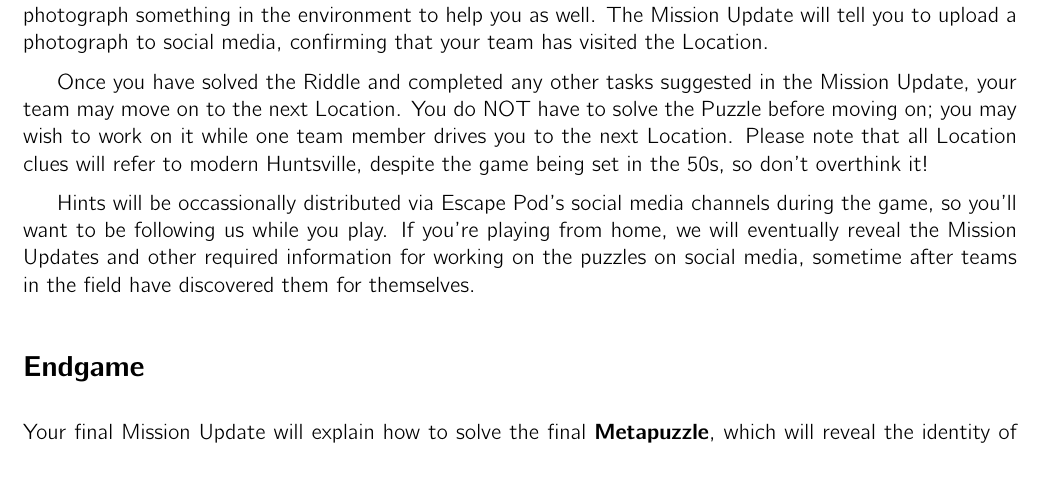
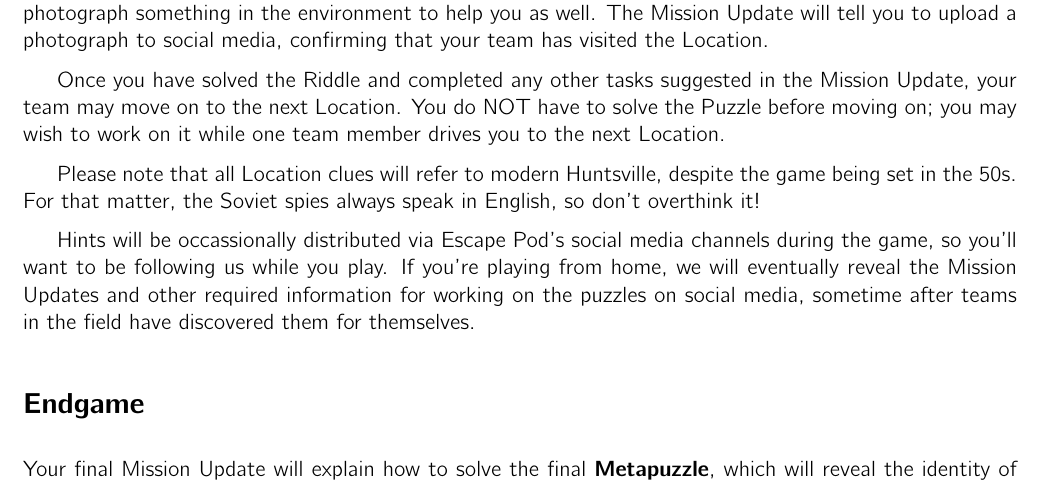
Before and after one commit to StevenClontz/escape-pod-puzzlehunt-2016, a LaTeX document (escape-pod-puzzlehunt-2016.tex): part of page 4 of 11, cut so that both start at the same text. Compiled offline with pdfLaTeX.

Commit message:
suspension of disbelief

```diff
--- a/escape-pod-puzzlehunt-2016.tex
+++ b/escape-pod-puzzlehunt-2016.tex
@@ -112,8 +112,11 @@ has visited the Location.
 Once you have solved the Riddle and completed any other tasks suggested in
 the Mission Update, your team may move on to the next Location. You do NOT have
 to solve the Puzzle before moving on; you may wish to work on it while one team member
-drives you to the next Location. Please note that all Location clues will refer to
-modern Huntsville, despite the game being set in the 50s, so don't overthink it!
+drives you to the next Location.
+
+Please note that all Location clues will refer to
+modern Huntsville, despite the game being set in the 50s. For that matter,
+the Soviet spies always speak in English, so don't overthink it!
 
 Hints will be occassionally distributed via Escape Pod's social media channels
 during the game, so you'll want to be following us while you play. If you're playing
```
Also changed, not shown: escape-pod-puzzlehunt-2016.pdf.
